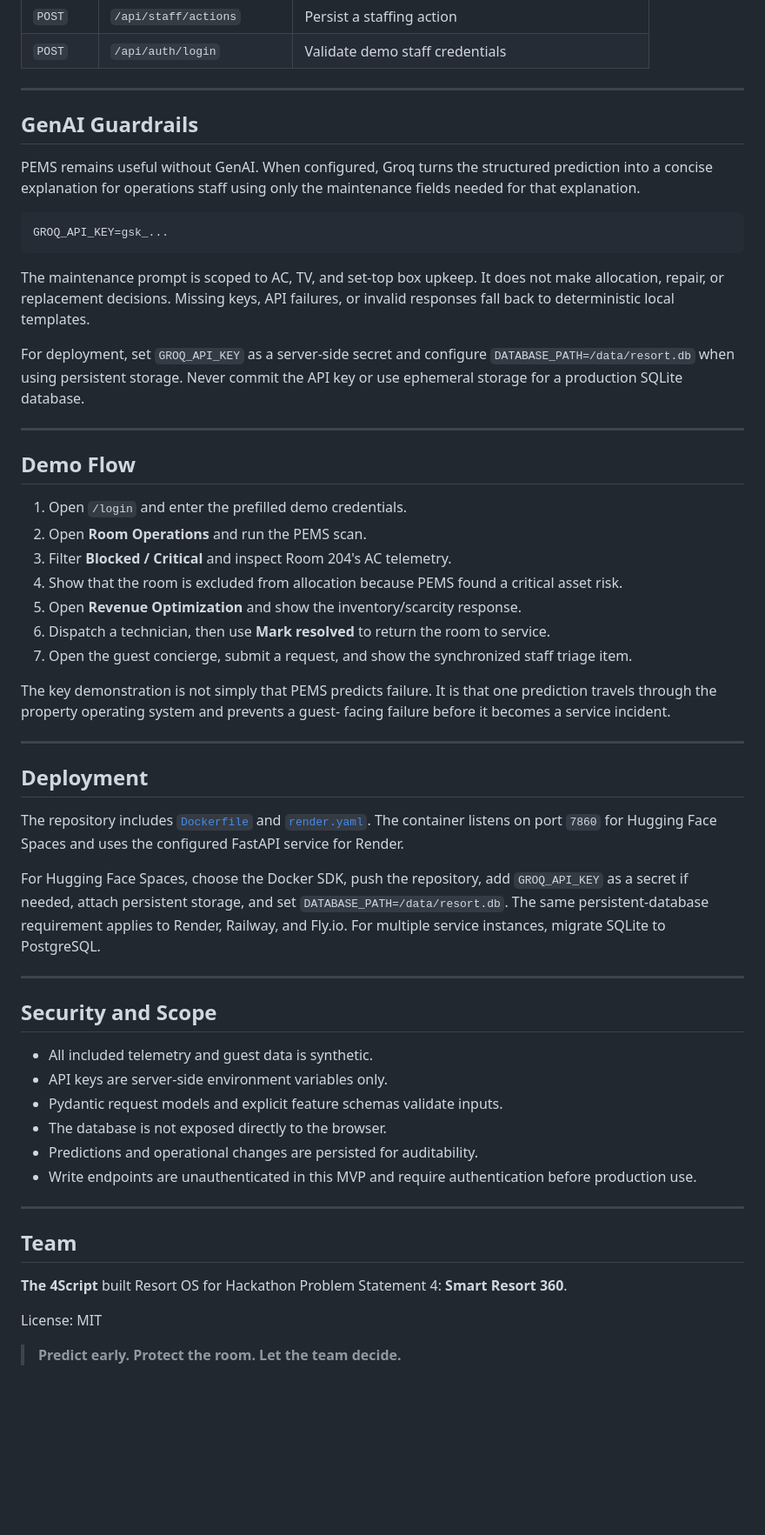
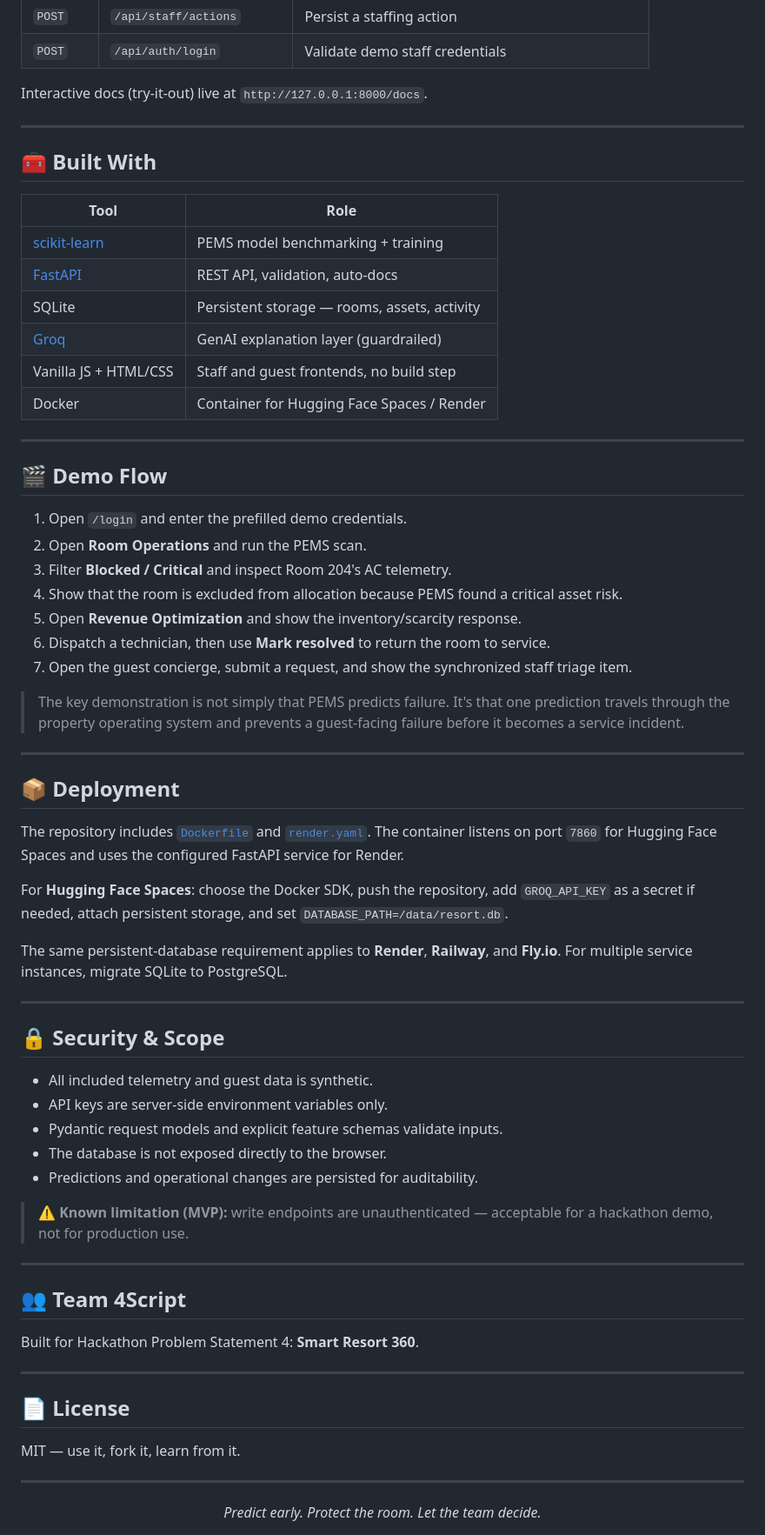
Before and after one commit to The-4Script/ResortOS, a Markdown page: README.md, the part around one of its changes. Shown at 87% size. Drawn GitHub-style; blank space fills up the shorter version.

````diff
--- a/README.md
+++ b/README.md
@@ -289,29 +338,24 @@ The training script evaluates candidate classifiers and writes `ml/model.pkl`.
 | `POST` | `/api/staff/actions` | Persist a staffing action |
 | `POST` | `/api/auth/login` | Validate demo staff credentials |
 
----
-
-## GenAI Guardrails
-
-PEMS remains useful without GenAI. When configured, Groq turns the structured
-prediction into a concise explanation for operations staff using only the
-maintenance fields needed for that explanation.
-
-```bash
-GROQ_API_KEY=gsk_...
-```
-
-The maintenance prompt is scoped to AC, TV, and set-top box upkeep. It does not
-make allocation, repair, or replacement decisions. Missing keys, API failures,
-or invalid responses fall back to deterministic local templates.
-
-For deployment, set `GROQ_API_KEY` as a server-side secret and configure
-`DATABASE_PATH=/data/resort.db` when using persistent storage. Never commit the
-API key or use ephemeral storage for a production SQLite database.
+Interactive docs (try-it-out) live at `http://127.0.0.1:8000/docs`.
 
 ---
 
-## Demo Flow
+## 🧰 Built With
+
+| Tool | Role |
+|---|---|
+| [scikit-learn](https://scikit-learn.org) | PEMS model benchmarking + training |
+| [FastAPI](https://fastapi.tiangolo.com) | REST API, validation, auto-docs |
+| SQLite | Persistent storage — rooms, assets, activity |
+| [Groq](https://groq.com) | GenAI explanation layer (guardrailed) |
+| Vanilla JS + HTML/CSS | Staff and guest frontends, no build step |
+| Docker | Container for Hugging Face Spaces / Render |
+
+---
+
+## 🎬 Demo Flow
 
 1. Open `/login` and enter the prefilled demo credentials.
 2. Open **Room Operations** and run the PEMS scan.
@@ -324,43 +368,52 @@ API key or use ephemeral storage for a production SQLite database.
 7. Open the guest concierge, submit a request, and show the synchronized staff
    triage item.
 
-The key demonstration is not simply that PEMS predicts failure. It is that one
-prediction travels through the property operating system and prevents a guest-
-facing failure before it becomes a service incident.
+> The key demonstration is not simply that PEMS predicts failure. It's that
+> one prediction travels through the property operating system and prevents a
+> guest-facing failure before it becomes a service incident.
 
 ---
 
-## Deployment
+## 📦 Deployment
 
 The repository includes [`Dockerfile`](./Dockerfile) and
 [`render.yaml`](./render.yaml). The container listens on port `7860` for
 Hugging Face Spaces and uses the configured FastAPI service for Render.
 
-For Hugging Face Spaces, choose the Docker SDK, push the repository, add
+For **Hugging Face Spaces**: choose the Docker SDK, push the repository, add
 `GROQ_API_KEY` as a secret if needed, attach persistent storage, and set
-`DATABASE_PATH=/data/resort.db`. The same persistent-database requirement
-applies to Render, Railway, and Fly.io. For multiple service instances,
-migrate SQLite to PostgreSQL.
+`DATABASE_PATH=/data/resort.db`.
+
+The same persistent-database requirement applies to **Render**, **Railway**,
+and **Fly.io**. For multiple service instances, migrate SQLite to PostgreSQL.
 
 ---
 
-## Security and Scope
+## 🔒 Security & Scope
 
 - All included telemetry and guest data is synthetic.
 - API keys are server-side environment variables only.
 - Pydantic request models and explicit feature schemas validate inputs.
 - The database is not exposed directly to the browser.
 - Predictions and operational changes are persisted for auditability.
-- Write endpoints are unauthenticated in this MVP and require authentication
-  before production use.
+
+> ⚠️ **Known limitation (MVP):** write endpoints are unauthenticated — acceptable
+> for a hackathon demo, not for production use.
 
 ---
 
-## Team
+## 👥 Team 4Script
 
-**The 4Script** built Resort OS for Hackathon Problem Statement 4:
-**Smart Resort 360**.
+Built for Hackathon Problem Statement 4: **Smart Resort 360**.
 
-License: MIT
+---
 
-> **Predict early. Protect the room. Let the team decide.**
+## 📄 License
+
+MIT — use it, fork it, learn from it.
+
+---
+
+<div align="center">
+<i>Predict early. Protect the room. Let the team decide.</i>
+</div>
````
Also changed, not shown: other parts of README.md (+240 -191 lines).
